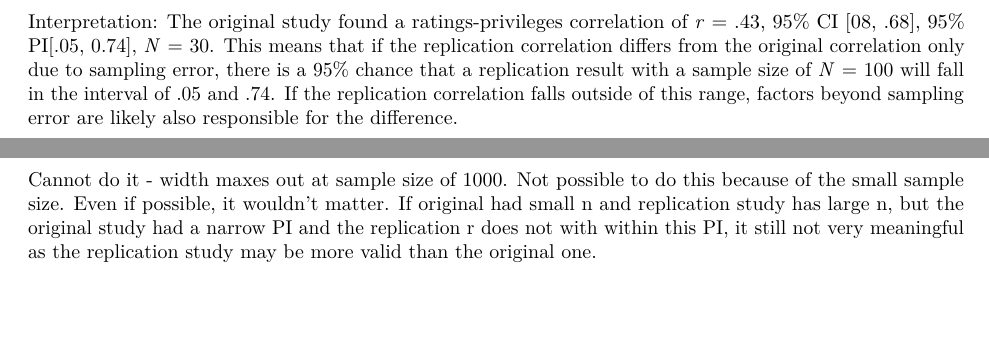
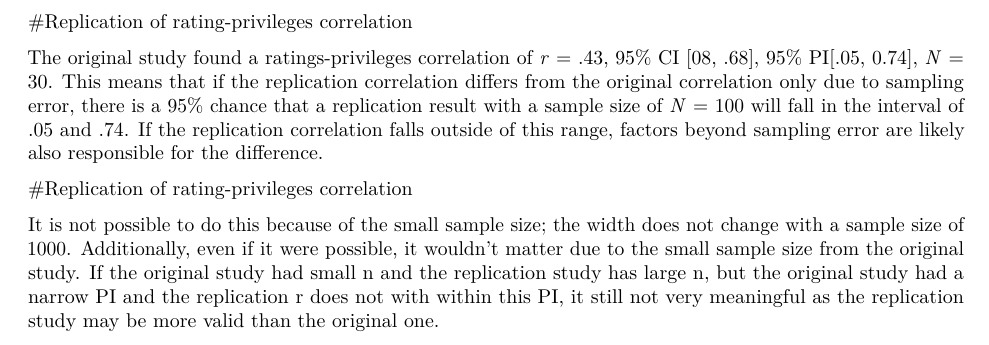
Before and after one commit to BrookeCharbonneau/differences_correlations, an R Markdown document (rmarkdown.Rmd): two parts of pages 3 and 4 of 6 before the commit and part of the page after it, the two joined at a grey line, cut at the place of the change, the shorter picture padded with empty space. Rendered offline with R 4.5, knitr and Pandoc, then LaTeX, with nearby package versions.

Commit message:
4th commit

```diff
--- a/rmarkdown.Rmd
+++ b/rmarkdown.Rmd
@@ -28,18 +27,15 @@ The comparison for the correlations between ratings and complaints and ratings a
 
 The comparison for the correlation between ratings and complaints and raises and critical was delta *r* = .45, 95% CI [.14,.81], *N* = 30. However, the CI is quite long, and is consistent with anywhere from a weak positive to a very strong positive relationship. This indicates that the rating-complaint correlation (*r* = .83, 95% CI [.66,.91]) is likely stronger than the ratings-critical (*r* = .38, 95% CI[.02, .65) correlation.
 
-\pagebreak
 
 #Replication of rating-privileges correlation
 
 
-Interpretation:
 The original study found a ratings-privileges correlation of *r* = .43, 95% CI [08, .68], 95% PI[.05, 0.74], *N* = 30. This means that if the replication correlation differs from the original correlation only due to sampling error, there is a 95% chance that a replication result with a sample size of *N* = 100 will fall in the interval of .05 and .74. If the replication correlation falls outside of this range, factors beyond sampling error are likely also responsible for the difference.
 
-\pagebreak
 
 #Replication of rating-privileges correlation
 
-Cannot do it - width maxes out at sample size of 1000. Not possible to do this because of the small sample size. Even if possible, it wouldn't matter. If original had small n and replication study has large n, but the original study had a narrow PI and the replication r does not with within this PI, it still not very meaningful as the replication study may be more valid than the original one.
 
-\pagebreak
+
+It is not possible to do this because of the small sample size; the width does not change with a sample size of 1000. Additionally, even if it were possible, it wouldn't matter due to the small sample size from the original study. If the original study had small n and the replication study has large n, but the original study had a narrow PI and the replication r does not with within this PI, it still not very meaningful as the replication study may be more valid than the original one.
```
Also changed, not shown: rmarkdown.pdf (added), rmarkdown.Rmd (3 more changed lines).
